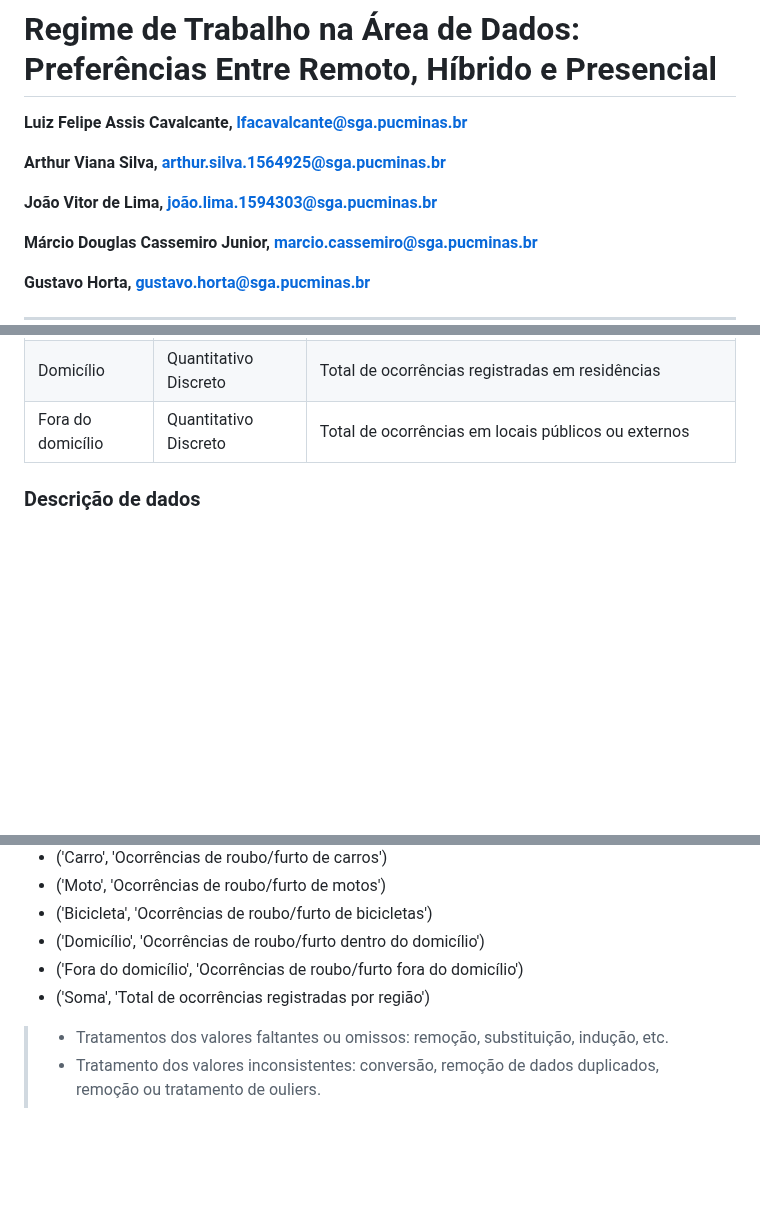
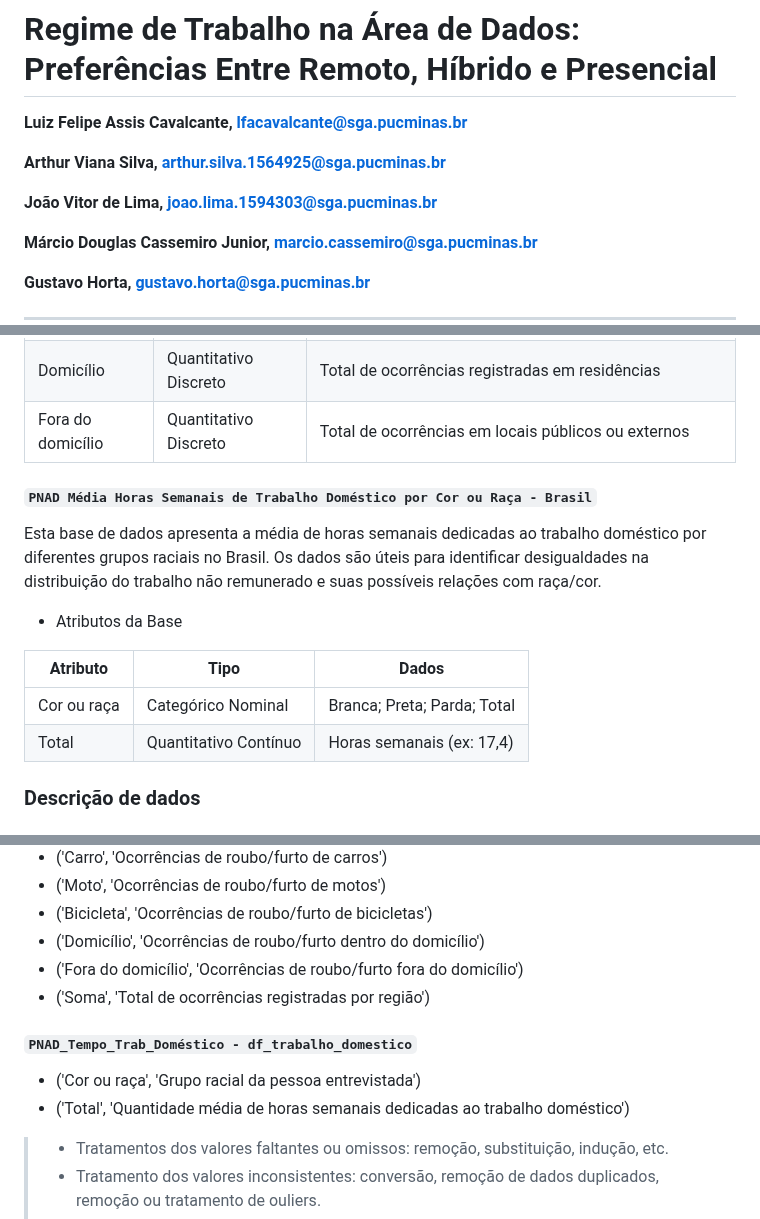
Before and after one commit to mdjunior-afk/Projeto-Regime-de-Trabalho, a Markdown page: docs/report.md, 3 parts joined by grey strips. GitHub-like rendering; blank space fills up the shorter version.

Commit message:
feat(report): adiciona dicionario de dados da PNAD Média Horas de Trabalho Doméstico #19

```diff
--- a/docs/report.md
+++ b/docs/report.md
@@ -5,7 +5,7 @@
 
 **Arthur Viana Silva, arthur.silva.1564925@sga.pucminas.br**
 
-**João Vitor de Lima, joão.lima.1594303@sga.pucminas.br**
+**João Vitor de Lima, joao.lima.1594303@sga.pucminas.br**
 
 **Márcio Douglas Cassemiro Junior, marcio.cassemiro@sga.pucminas.br**
 
@@ -517,6 +517,17 @@ Esta base de dados contém informações agregadas sobre ocorrências de roubos
 | Domicílio            | Quantitativo Discreto | Total de ocorrências registradas em residências |
 | Fora do domicílio    | Quantitativo Discreto | Total de ocorrências em locais públicos ou externos |
 
+#### `PNAD Média Horas Semanais de Trabalho Doméstico por Cor ou Raça - Brasil`
+
+Esta base de dados apresenta a média de horas semanais dedicadas ao trabalho doméstico por diferentes grupos raciais no Brasil. Os dados são úteis para identificar desigualdades na distribuição do trabalho não remunerado e suas possíveis relações com raça/cor.
+
+- Atributos da Base
+
+| Atributo     | Tipo                   | Dados                        |
+|--------------|------------------------|------------------------------|
+| Cor ou raça  | Categórico Nominal     | Branca; Preta; Parda; Total |
+| Total        | Quantitativo Contínuo  | Horas semanais (ex: 17,4)   |
+
 
 ###    Descrição de dados
 
@@ -821,6 +832,11 @@ A preparação dos dados consiste dos seguintes passos:
 * ('Fora do domicílio', 'Ocorrências de roubo/furto fora do domicílio')
 * ('Soma', 'Total de ocorrências registradas por região')
 
+#### `PNAD_Tempo_Trab_Doméstico - df_trabalho_domestico`
+
+* ('Cor ou raça', 'Grupo racial da pessoa entrevistada')
+* ('Total', 'Quantidade média de horas semanais dedicadas ao trabalho doméstico')
+
 > - Tratamentos dos valores faltantes ou omissos: remoção, substituição, indução, etc.
 > - Tratamento dos valores inconsistentes: conversão, remoção de dados duplicados, remoção ou tratamento de ouliers.
 > - Conversão de dados: p. ex. numérico para categórico, categórico para binário, etc.
```
